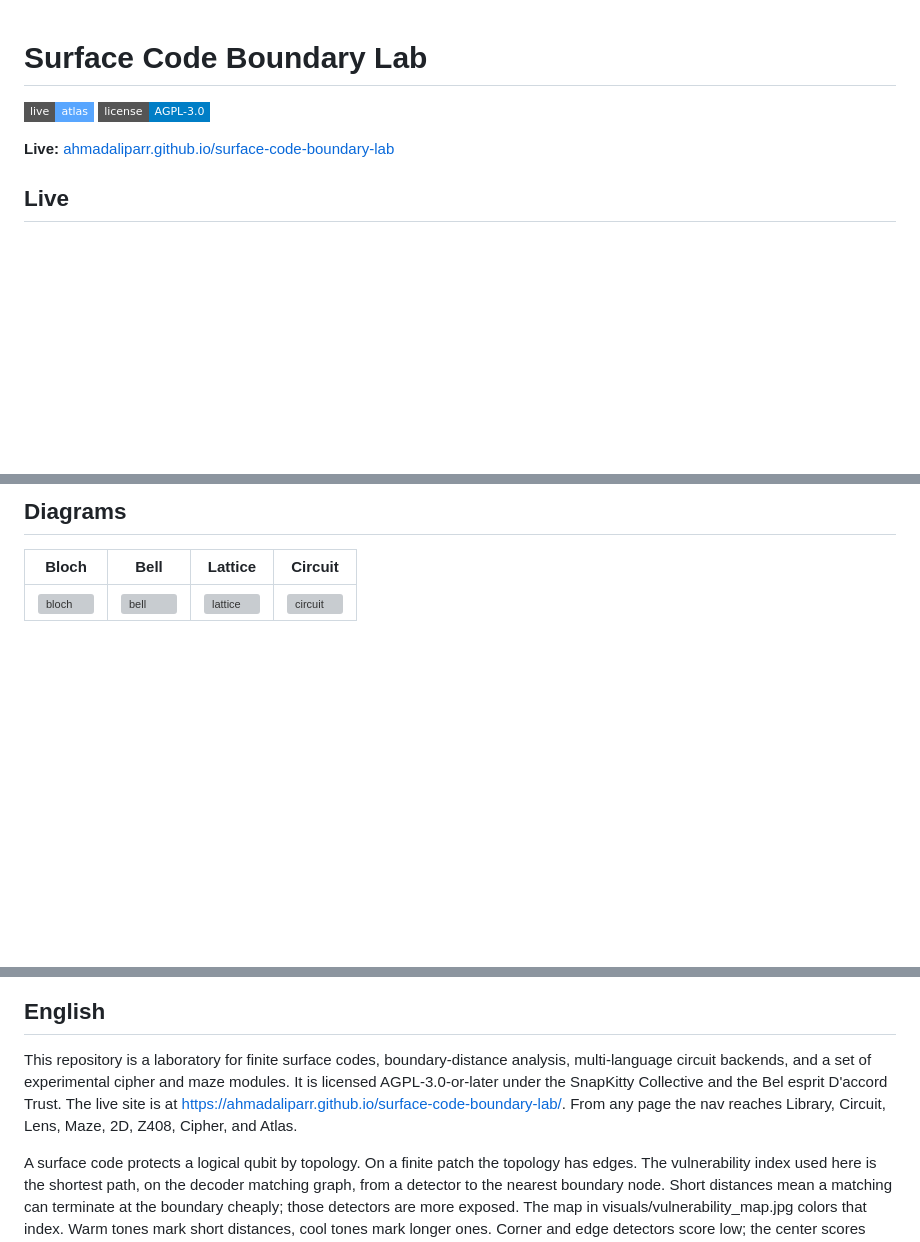
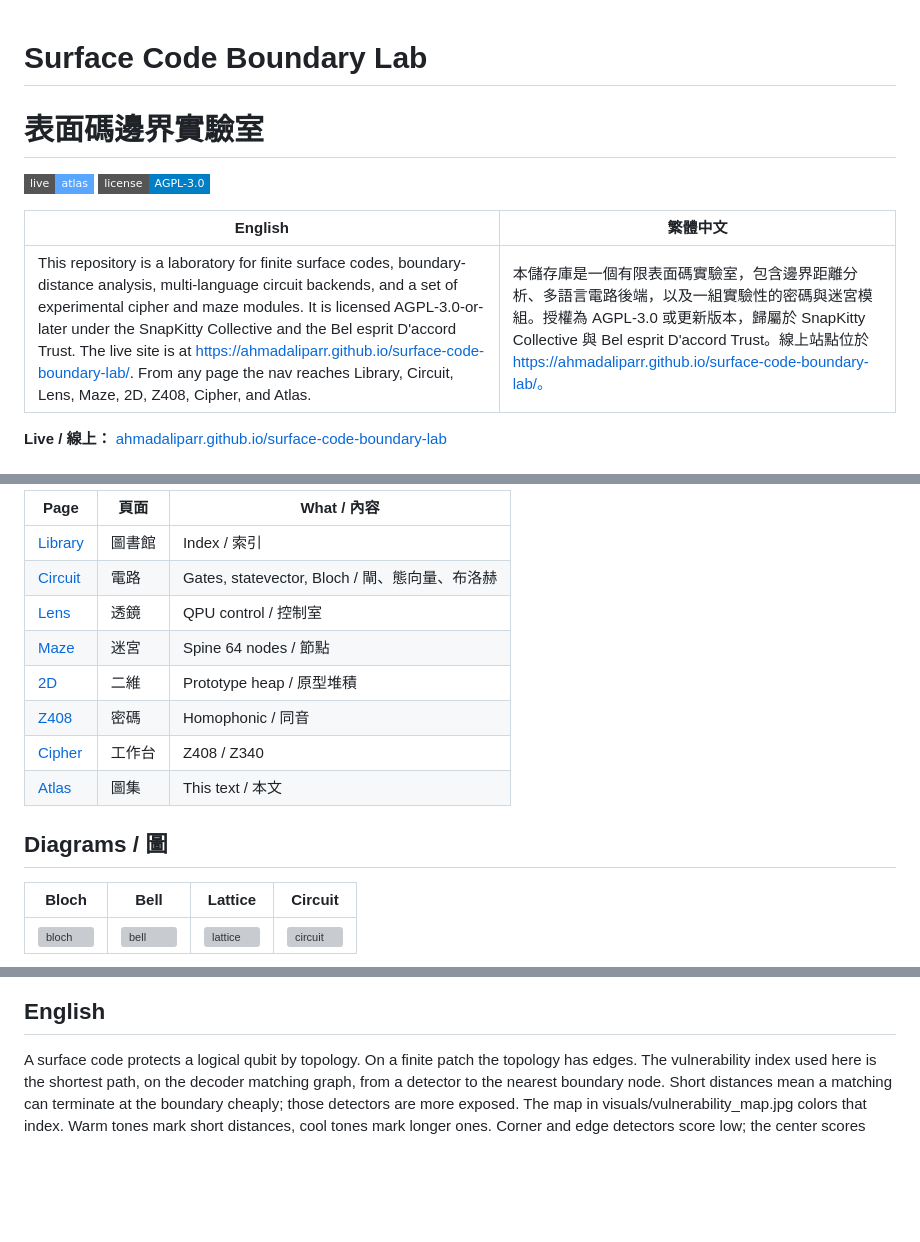
Before and after one commit to AHMADALIPARR/surface-code-boundary-lab, a Markdown page: README.md, 3 parts joined by grey strips. GitHub-like rendering; badges without logos; blank space fills up the shorter version; grey boxes are pictures that could not be loaded.

Commit message:
Pair English and Traditional Chinese at the top of the README

```diff
--- a/README.md
+++ b/README.md
@@ -1,9 +1,12 @@
 # Surface Code Boundary Lab
+# 表面碼邊界實驗室
 
 [![live](https://img.shields.io/badge/live-atlas-58a6ff?style=flat-square)](https://ahmadaliparr.github.io/surface-code-boundary-lab/)
 [![license](https://img.shields.io/badge/license-AGPL--3.0-blue?style=flat-square)](LICENSE)
 
-**Live:** [ahmadaliparr.github.io/surface-code-boundary-lab](https://ahmadaliparr.github.io/surface-code-boundary-lab/)
+| English | 繁體中文 |
+|---|---|
+| This repository is a laboratory for finite surface codes, boundary-distance analysis, multi-language circuit backends, and a set of experimental cipher and maze modules. It is licensed AGPL-3.0-or-later under the SnapKitty Collective and the Bel esprit D'accord Trust. The live site is at https://ahmadaliparr.github.io/surface-code-boundary-lab/. From any page the nav reaches Library, Circuit, Lens, Maze, 2D, Z408, Cipher, and Atlas. | 本儲存庫是一個有限表面碼實驗室，包含邊界距離分析、多語言電路後端，以及一組實驗性的密碼與迷宮模組。授權為 AGPL-3.0 或更新版本，歸屬於 SnapKitty Collective 與 Bel esprit D'accord Trust。線上站點位於 https://ahmadaliparr.github.io/surface-code-boundary-lab/。 |
 
-## Live
+**Live / 線上：** [ahmadaliparr.github.io/surface-code-boundary-lab](https://ahmadaliparr.github.io/surface-code-boundary-lab/)
 
@@ -20,5 +14,16 @@
 
-## Diagrams
+| Page | 頁面 | What / 內容 |
+|---|---|---|
+| [Library](https://ahmadaliparr.github.io/surface-code-boundary-lab/) | 圖書館 | Index / 索引 |
+| [Circuit](https://ahmadaliparr.github.io/surface-code-boundary-lab/circuit.html) | 電路 | Gates, statevector, Bloch / 閘、態向量、布洛赫 |
+| [Lens](https://ahmadaliparr.github.io/surface-code-boundary-lab/quantum_lens.html) | 透鏡 | QPU control / 控制室 |
+| [Maze](https://ahmadaliparr.github.io/surface-code-boundary-lab/maze.html) | 迷宮 | Spine 64 nodes / 節點 |
+| [2D](https://ahmadaliparr.github.io/surface-code-boundary-lab/autistic2d.html) | 二維 | Prototype heap / 原型堆積 |
+| [Z408](https://ahmadaliparr.github.io/surface-code-boundary-lab/z408.html) | 密碼 | Homophonic / 同音 |
+| [Cipher](https://ahmadaliparr.github.io/surface-code-boundary-lab/cipher.html) | 工作台 | Z408 / Z340 |
+| [Atlas](https://ahmadaliparr.github.io/surface-code-boundary-lab/ATLAS.md) | 圖集 | This text / 本文 |
+
+## Diagrams / 圖
 
 | Bloch | Bell | Lattice | Circuit |
 |---|---|---|---|
@@ -27,8 +32,6 @@
 ![Vulnerability](visuals/vulnerability_map.jpg)
 
 ## English
-
-This repository is a laboratory for finite surface codes, boundary-distance analysis, multi-language circuit backends, and a set of experimental cipher and maze modules. It is licensed AGPL-3.0-or-later under the SnapKitty Collective and the Bel esprit D'accord Trust. The live site is at https://ahmadaliparr.github.io/surface-code-boundary-lab/. From any page the nav reaches Library, Circuit, Lens, Maze, 2D, Z408, Cipher, and Atlas.
 
 A surface code protects a logical qubit by topology. On a finite patch the topology has edges. The vulnerability index used here is the shortest path, on the decoder matching graph, from a detector to the nearest boundary node. Short distances mean a matching can terminate at the boundary cheaply; those detectors are more exposed. The map in visuals/vulnerability_map.jpg colors that index. Warm tones mark short distances, cool tones mark longer ones. Corner and edge detectors score low; the center scores high. The same procedure works for biased noise because the distances come from the actual matching graph, not a geometric shortcut.
 
```
Also changed, not shown: other parts of README.md (+1 -12 lines).
